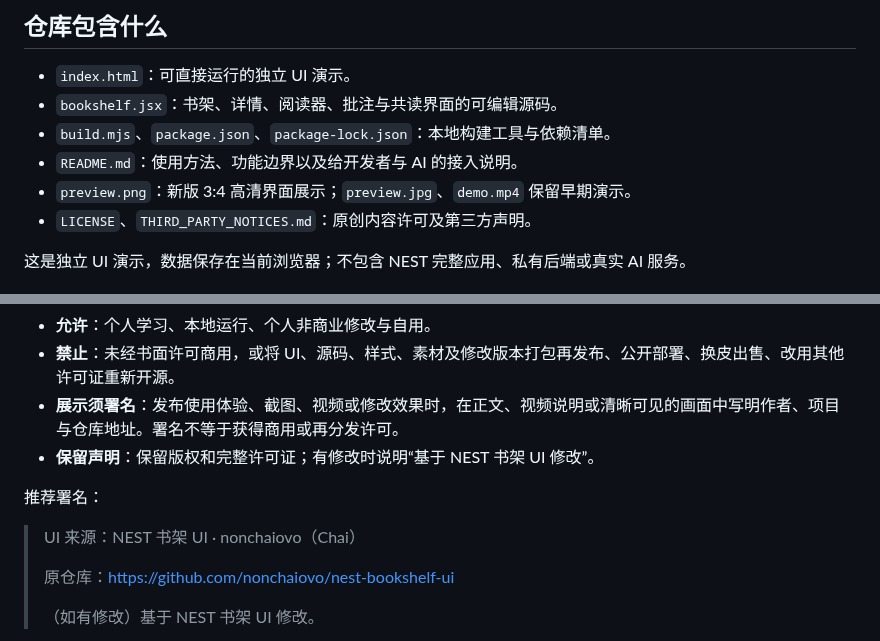
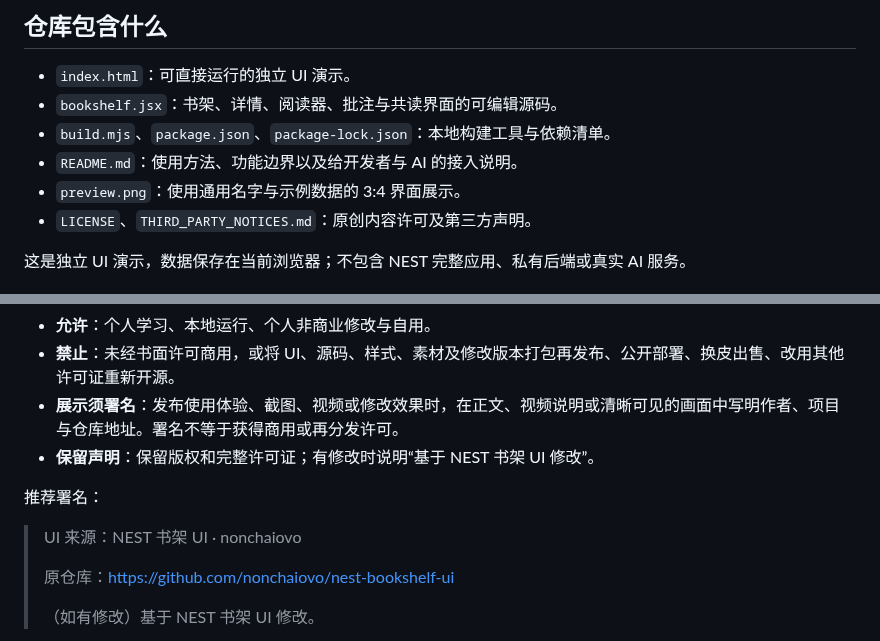
Before and after one commit to nonchaiovo/nest-bookshelf-ui, a Markdown page: README.md, 2 parts joined by grey strips. Drawn GitHub-style.

```diff
--- a/README.md
+++ b/README.md
@@ -18,7 +16,7 @@ NEST 新版书架的独立前端演示。使用 React 18，示例书籍、正文
 - `bookshelf.jsx`：书架、详情、阅读器、批注与共读界面的可编辑源码。
 - `build.mjs`、`package.json`、`package-lock.json`：本地构建工具与依赖清单。
 - `README.md`：使用方法、功能边界以及给开发者与 AI 的接入说明。
-- `preview.png`：新版 3:4 高清界面展示；`preview.jpg`、`demo.mp4` 保留早期演示。
+- `preview.png`：使用通用名字与示例数据的 3:4 界面展示。
 - `LICENSE`、`THIRD_PARTY_NOTICES.md`：原创内容许可及第三方声明。
 
 这是独立 UI 演示，数据保存在当前浏览器；不包含 NEST 完整应用、私有后端或真实 AI 服务。
@@ -83,7 +100,7 @@ npm run build
 
 推荐署名：
 
-> UI 来源：NEST 书架 UI · nonchaiovo（Chai）
+> UI 来源：NEST 书架 UI · nonchaiovo
 >
 > 原仓库：https://github.com/nonchaiovo/nest-bookshelf-ui
 >
```
Also changed, not shown: other parts of README.md (+21 -4 lines), preview.png, 2 other files.
